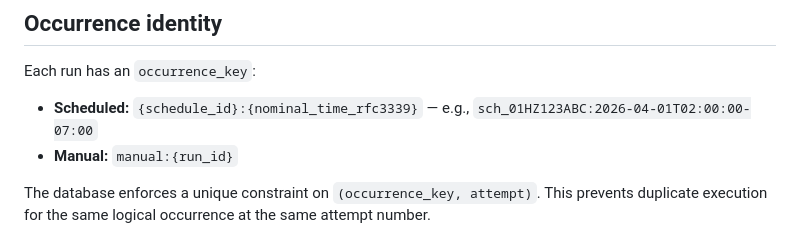
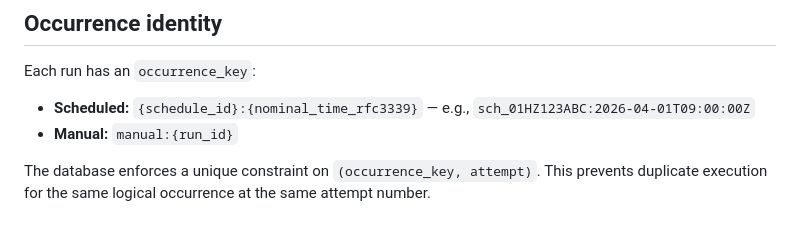
Before and after one commit to justyn-clark/wakeplane, a Markdown page: docs/public/run-states.md, the part around the change. GitHub-like rendering.

Commit message:
Fix public docs inconsistencies

```diff
--- a/docs/public/run-states.md
+++ b/docs/public/run-states.md
@@ -115,7 +115,7 @@ The planner creates a run with `status=skipped` and `finished_at` set immediatel
 
 Each run has an `occurrence_key`:
 
-- **Scheduled:** `{schedule_id}:{nominal_time_rfc3339}` — e.g., `sch_01HZ123ABC:2026-04-01T02:00:00-07:00`
+- **Scheduled:** `{schedule_id}:{nominal_time_rfc3339}` — e.g., `sch_01HZ123ABC:2026-04-01T09:00:00Z`
 - **Manual:** `manual:{run_id}`
 
 The database enforces a unique constraint on `(occurrence_key, attempt)`. This prevents duplicate execution for the same logical occurrence at the same attempt number.
```
Also changed, not shown: docs/public/quickstart.md (+1 -1 lines).
